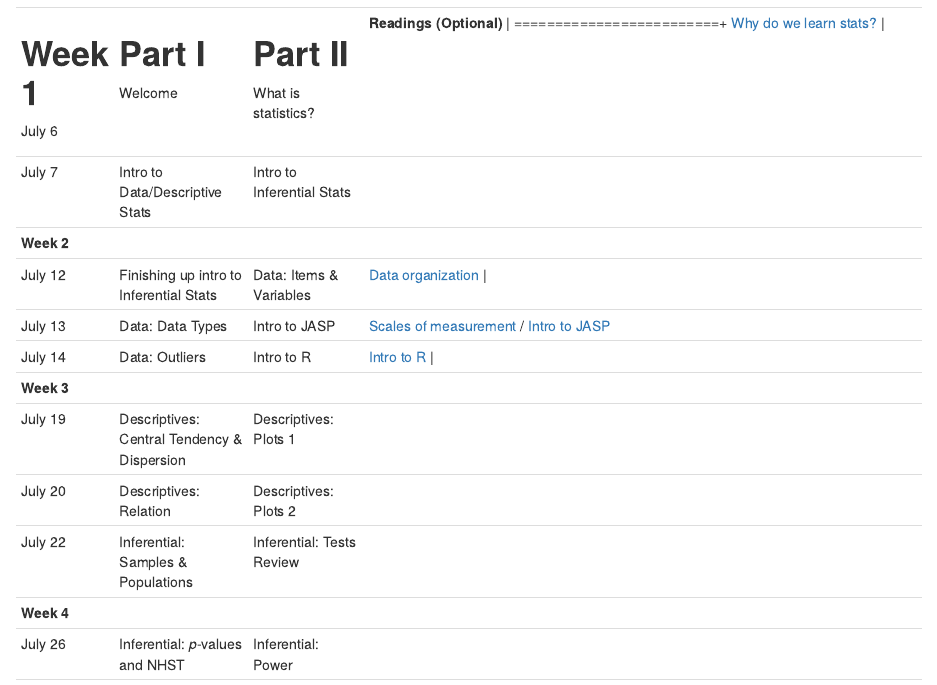
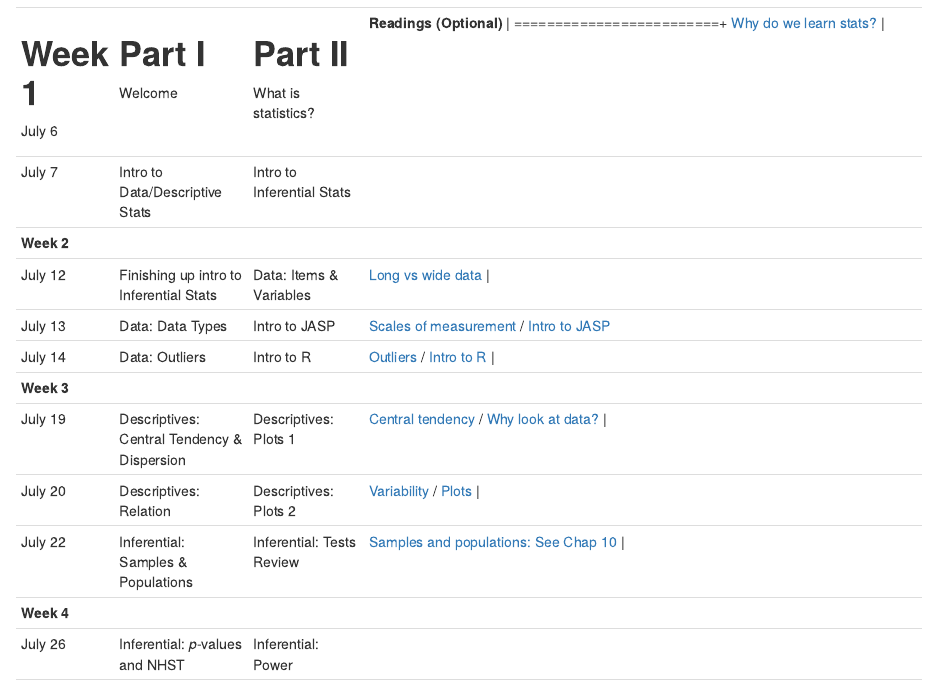
Before and after one commit to kelseymoty/stats-for-psych, an R Markdown document (index.Rmd): the page in a window 1100 px wide, from 3750 px down. Rendered offline with R 4.5, knitr and Pandoc, with nearby package versions; drawn as R Markdown's standard HTML page in place of the format the file asks for; a font, style sheet, LaTeX package, included part or bibliography that could not be used is replaced or left out.

Commit message:
more readings

```diff
--- a/index.Rmd
+++ b/index.Rmd
@@ -164,19 +164,19 @@ If there is something in particular you would like covered in this class (that f
 +------------+---------------------------------------------+-----------------------------------------+-------------------------+
 | **Week 2** |                                             |                                         |                         |
 +------------+---------------------------------------------+-----------------------------------------+-------------------------+
-| July 12    | Finishing up intro to Inferential Stats     | Data: Items & Variables                 |[Data organization](http://gureckislab.org/courses/fall20/labincp/chapters/05/00-data.html#data-organization-tidy-and-wide-formats)                         |
+| July 12    | Finishing up intro to Inferential Stats     | Data: Items & Variables                 |[Long vs wide data](https://en.wikipedia.org/wiki/Wide_and_narrow_data)                         |
 +------------+---------------------------------------------+-----------------------------------------+-------------------------+
 | July 13    | Data: Data Types                            | Intro to JASP                           |[Scales of measurement](https://learningstatisticswithr.com/book/studydesign.html#scales) / [Intro to JASP](https://tomfaulkenberry.github.io/JASPbook/chapters/chapter3.pdf)                         |
 +------------+---------------------------------------------+-----------------------------------------+-------------------------+
-| July 14    | Data: Outliers                              | Intro to R                              |[Intro to R](https://learningstatisticswithr.com/book/introR.html)                         |
+| July 14    | Data: Outliers                              | Intro to R                              |[Outliers](https://scholarworks.umass.edu/cgi/viewcontent.cgi?article=1139&context=pare) / [Intro to R](https://learningstatisticswithr.com/book/introR.html)                         |
 +------------+---------------------------------------------+-----------------------------------------+-------------------------+
 | **Week 3** |                                             |                                         |                         |
 +------------+---------------------------------------------+-----------------------------------------+-------------------------+
-| July 19    | Descriptives: Central Tendency & Dispersion | Descriptives: Plots 1                   |                         |
+| July 19    | Descriptives: Central Tendency & Dispersion | Descriptives: Plots 1                   |[Central tendency](https://learningstatisticswithr.com/book/descriptives.html#centraltendency) / [Why look at data?](https://socvis.co/lookatdata.html#lookatdata)                         |
 +------------+---------------------------------------------+-----------------------------------------+-------------------------+
-| July 20    | Descriptives: Relation                      | Descriptives: Plots 2                   |                         |
+| July 20    | Descriptives: Relation                      | Descriptives: Plots 2                   |[Variability](https://learningstatisticswithr.com/book/descriptives.html#var) / [Plots](https://learningstatisticswithr.com/book/graphics.html)                         |
 +------------+---------------------------------------------+-----------------------------------------+-------------------------+
-| July 22    | Inferential: Samples & Populations          | Inferential: Tests Review               |                         |
+| July 22    | Inferential: Samples & Populations          | Inferential: Tests Review               |[Samples and populations: See Chap 10](https://learningstatisticswithr.com/lsr-0.6.pdf)                         |
 +------------+---------------------------------------------+-----------------------------------------+-------------------------+
 | **Week 4** |                                             |                                         |                         |
 +------------+---------------------------------------------+-----------------------------------------+-------------------------+
```
Also changed, not shown: stats-for-psych.Rmd (+5 -5 lines), docs/search_index.json, stats-for-psych.knit.md, stats-for-psych.tex, 2 other files.
